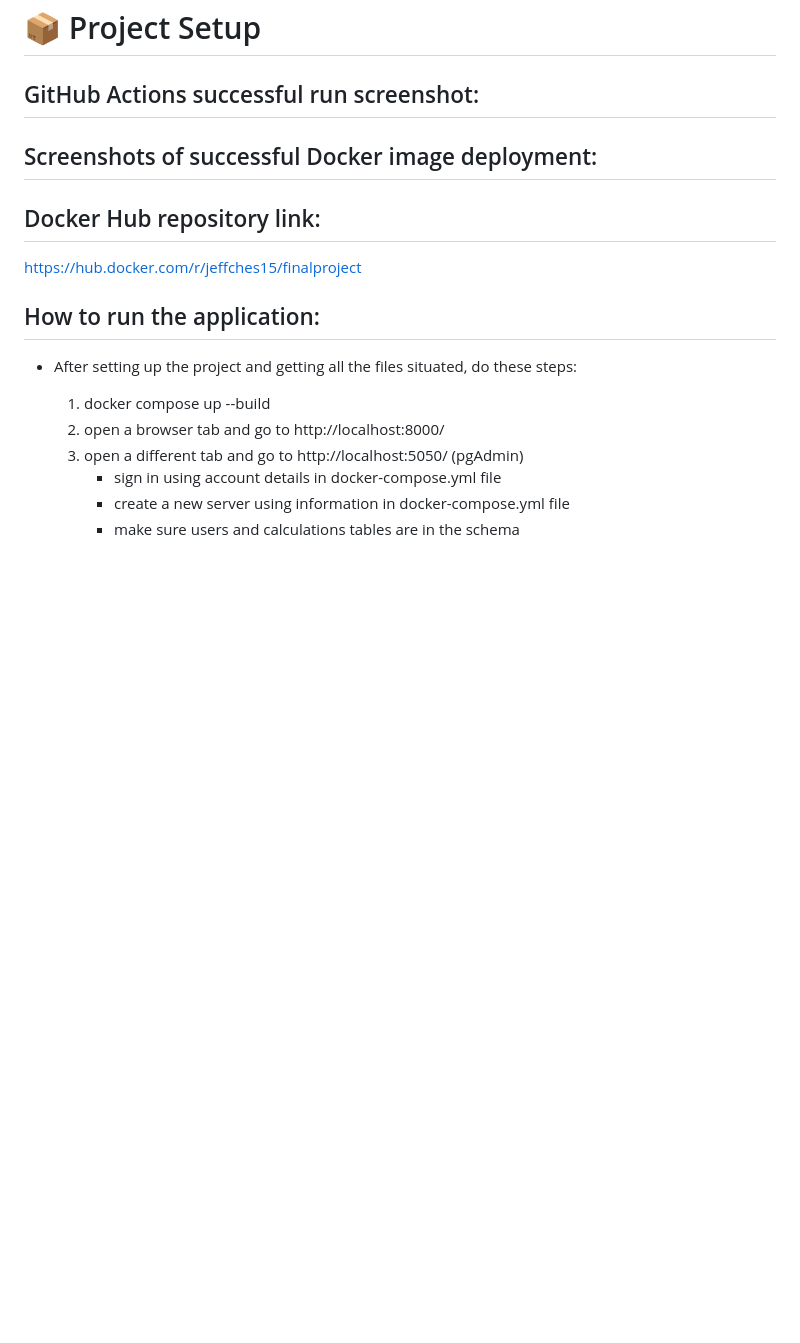
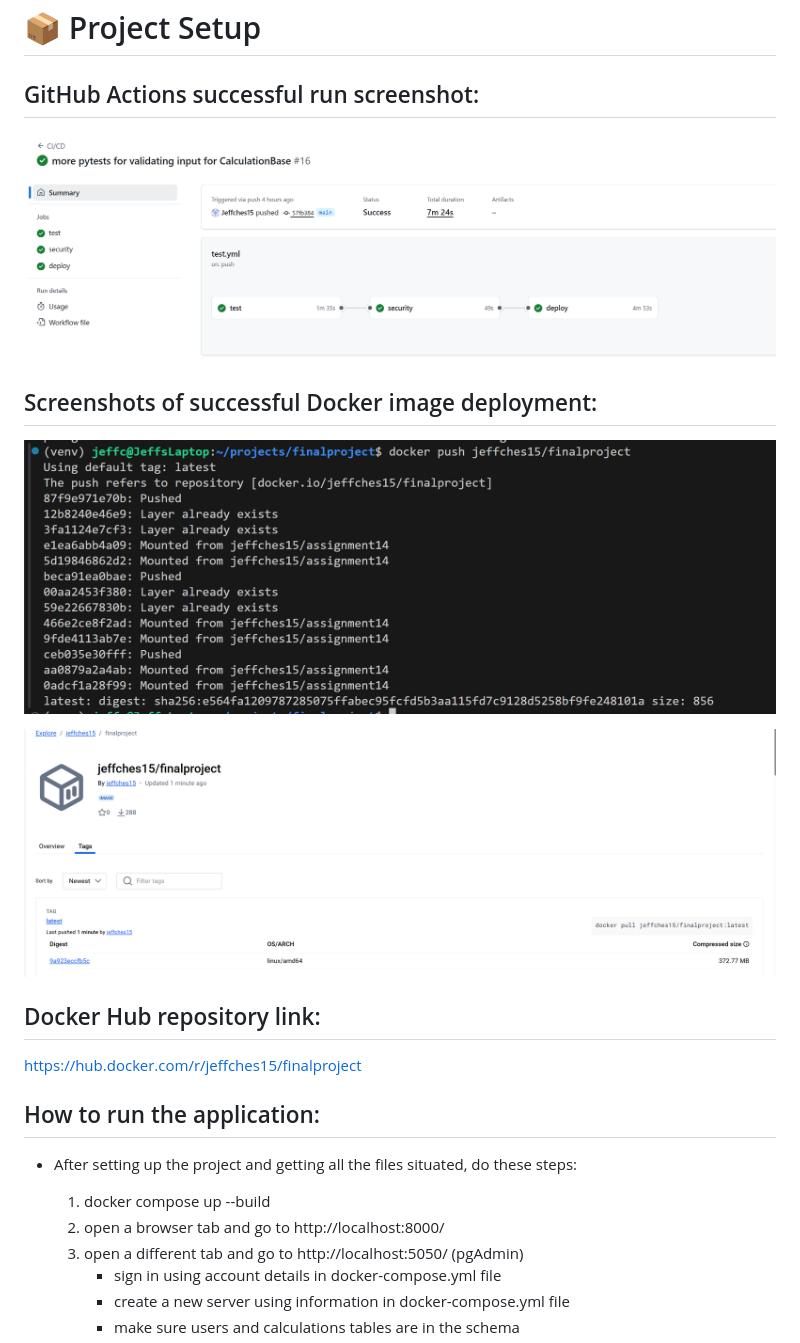
Before and after one commit to Jeffches15/finalproject, a Markdown page: README.md, the part around the change printed below. Rendered like a GitHub page; blank space fills up the shorter version.

Commit message:
updated readme with links and screenshots

```diff
--- a/README.md
+++ b/README.md
@@ -1,9 +1,12 @@
 # 📦 Project Setup
 
 ## GitHub Actions successful run screenshot:
+![success github actions](./screenshots/github%20actions.png)
 
 ## Screenshots of successful Docker image deployment:
+![success docker image deployment](./screenshots/docker%20image1.png)
 
+![success docker image deployment](./screenshots/docker%20image2.png)
 
 ## Docker Hub repository link:
 https://hub.docker.com/r/jeffches15/finalproject
```
Also changed, not shown: other parts of README.md (+10 -0 lines).
